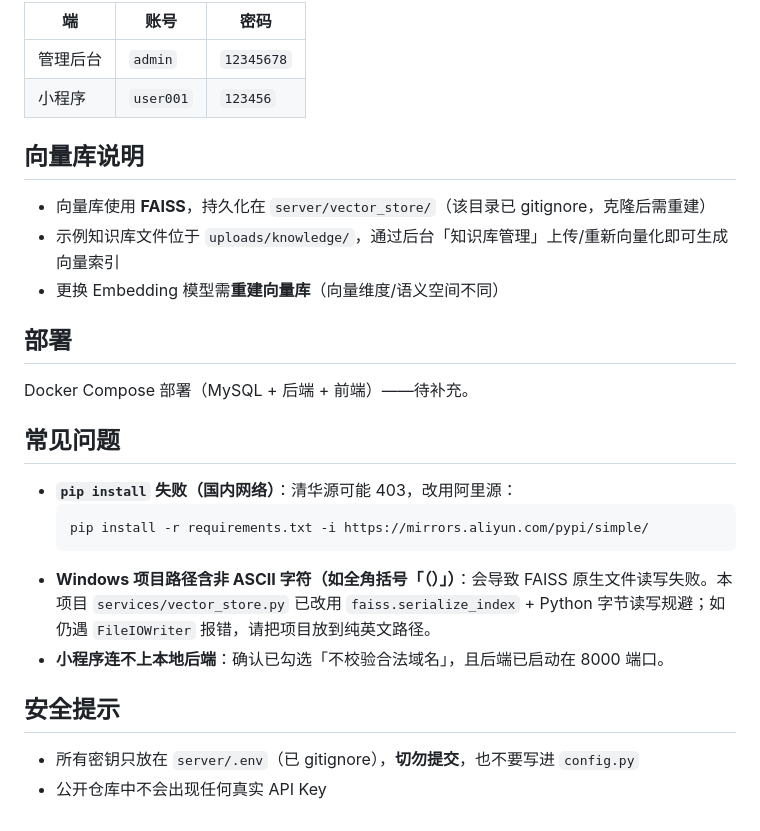
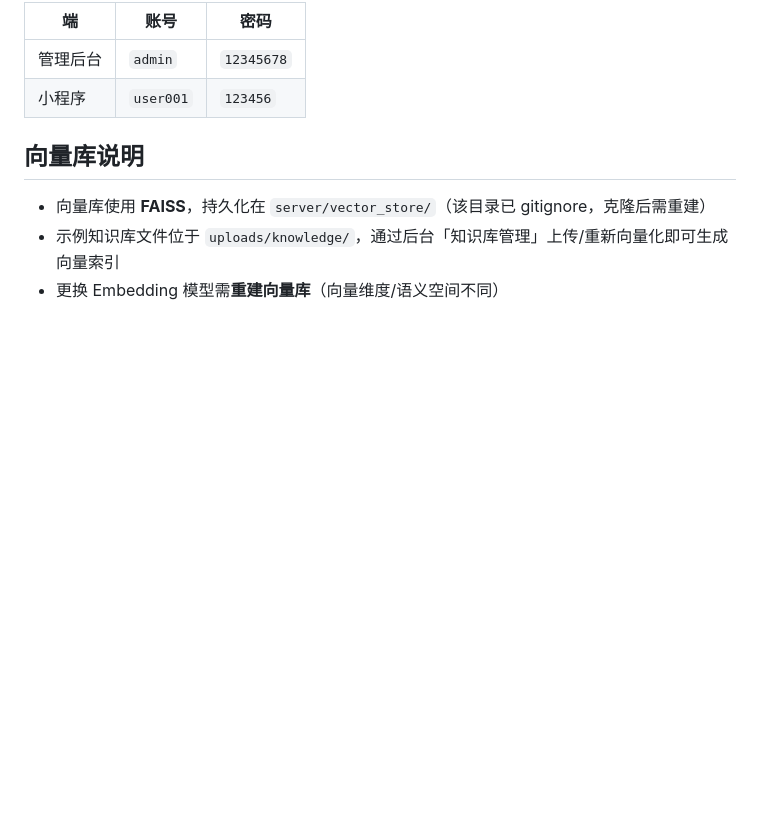
Before and after one commit to BrianShong49/langchain-rag-mall, a Markdown page: README.md, the part around the change. GitHub-like rendering; blank space fills up the shorter version.

Commit message:
docs: 精简 README（移除部署/常见问题/安全提示三个章节）

````diff
--- a/README.md
+++ b/README.md
@@ -123,21 +123,3 @@ npm run dev        # http://localhost:5173
 - 向量库使用 **FAISS**，持久化在 `server/vector_store/`（该目录已 gitignore，克隆后需重建）
 - 示例知识库文件位于 `uploads/knowledge/`，通过后台「知识库管理」上传/重新向量化即可生成向量索引
 - 更换 Embedding 模型需**重建向量库**（向量维度/语义空间不同）
-
-## 部署
-
-Docker Compose 部署（MySQL + 后端 + 前端）——待补充。
-
-## 常见问题
-
-- **`pip install` 失败（国内网络）**：清华源可能 403，改用阿里源：
-  ```bash
-  pip install -r requirements.txt -i https://mirrors.aliyun.com/pypi/simple/
-  ```
-- **Windows 项目路径含非 ASCII 字符（如全角括号「（）」）**：会导致 FAISS 原生文件读写失败。本项目 `services/vector_store.py` 已改用 `faiss.serialize_index` + Python 字节读写规避；如仍遇 `FileIOWriter` 报错，请把项目放到纯英文路径。
-- **小程序连不上本地后端**：确认已勾选「不校验合法域名」，且后端已启动在 8000 端口。
-
-## 安全提示
-
-- 所有密钥只放在 `server/.env`（已 gitignore），**切勿提交**，也不要写进 `config.py`
-- 公开仓库中不会出现任何真实 API Key
````
